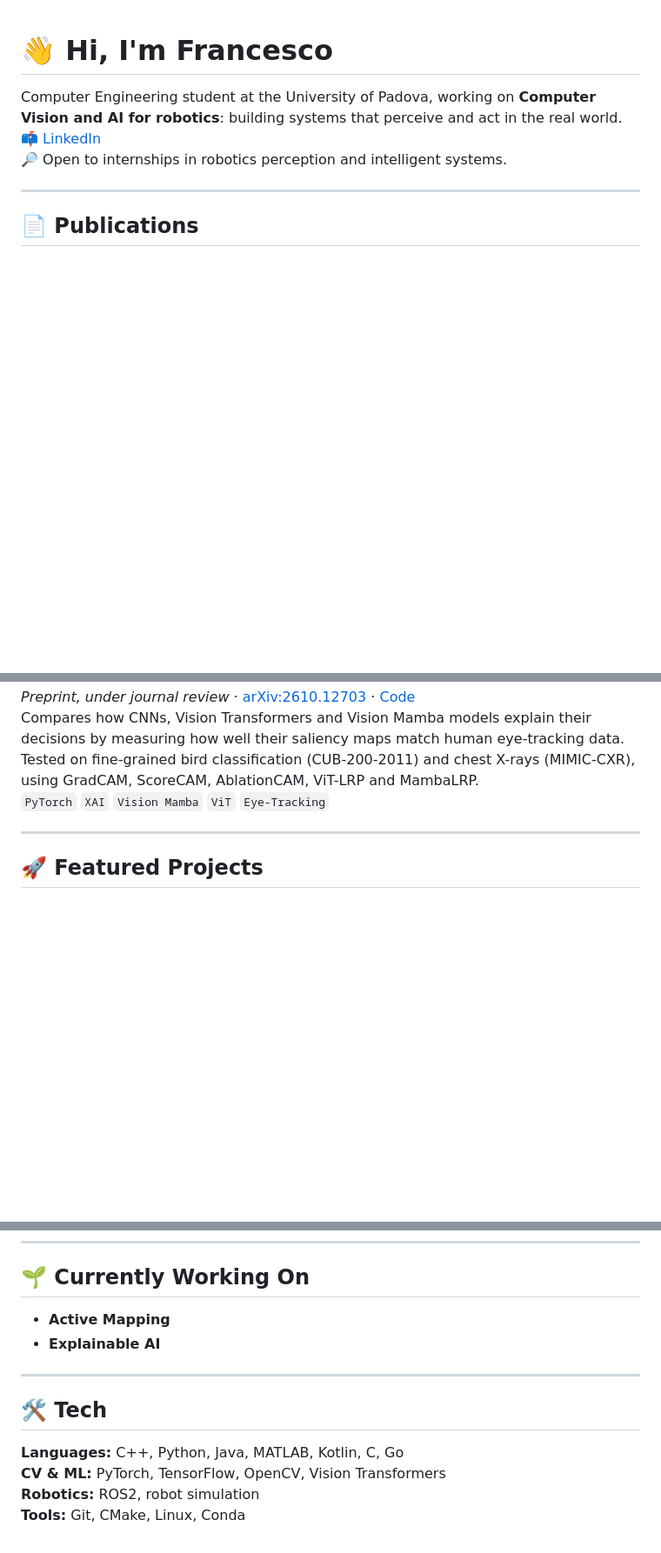
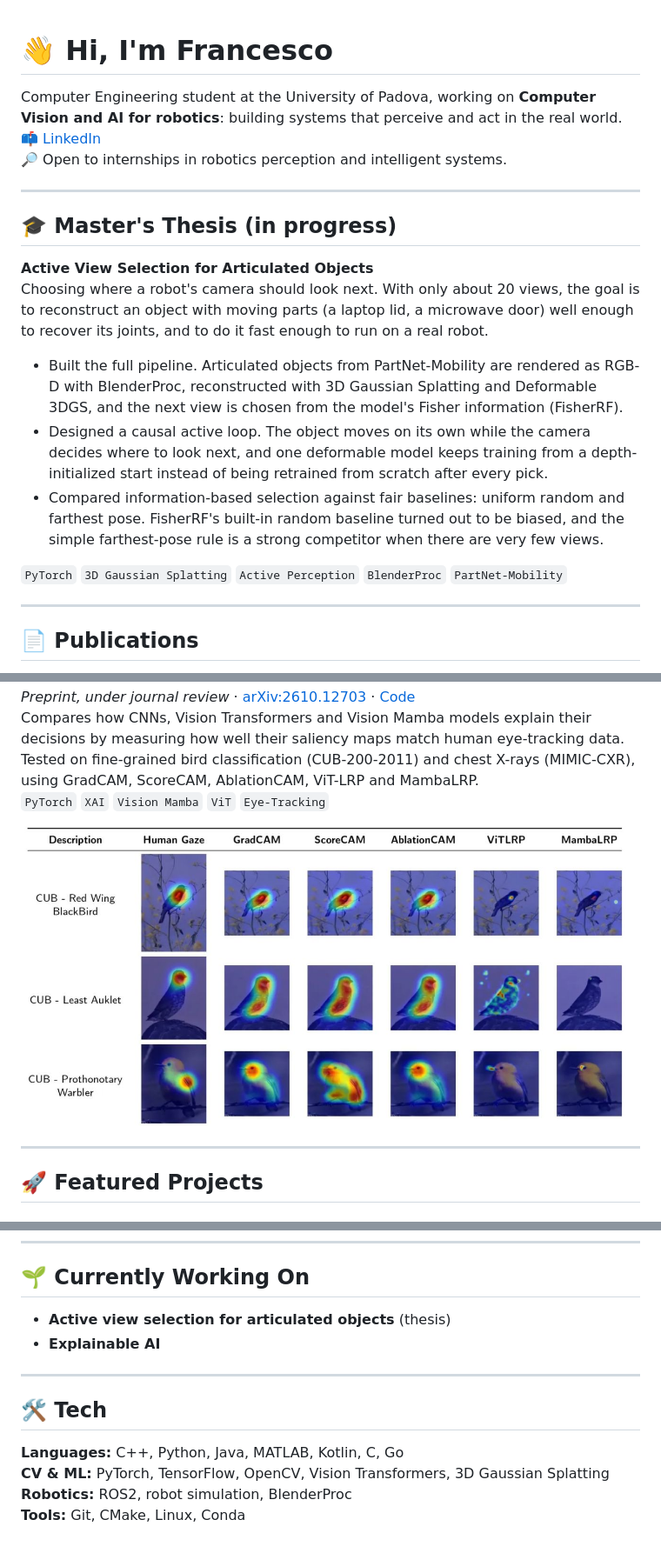
Before and after one commit to Roncooo/Roncooo, a Markdown page: README.md, 3 parts joined by grey strips. Shown at 87% size. Rendered like a GitHub page; pictures changed too: assets/xai_teaser.png (added); blank space fills up the shorter version.

Commit message:
Add thesis section and paper teaser figure

```diff
--- a/README.md
+++ b/README.md
@@ -3,6 +3,18 @@
 Computer Engineering student at the University of Padova, working on **Computer Vision and AI for robotics**: building systems that perceive and act in the real world.
 📫 [LinkedIn](https://www.linkedin.com/in/francesco-roncolato)
 🔎 Open to internships in robotics perception and intelligent systems.
+
+---
+
+## 🎓 Master's Thesis (in progress)
+
+**Active View Selection for Articulated Objects**
+Choosing where a robot's camera should look next. With only about 20 views, the goal is to reconstruct an object with moving parts (a laptop lid, a microwave door) well enough to recover its joints, and to do it fast enough to run on a real robot.
+- Built the full pipeline. Articulated objects from PartNet-Mobility are rendered as RGB-D with BlenderProc, reconstructed with 3D Gaussian Splatting and Deformable 3DGS, and the next view is chosen from the model's Fisher information (FisherRF).
+- Designed a causal active loop. The object moves on its own while the camera decides where to look next, and one deformable model keeps training from a depth-initialized start instead of being retrained from scratch after every pick.
+- Compared information-based selection against fair baselines: uniform random and farthest pose. FisherRF's built-in random baseline turned out to be biased, and the simple farthest-pose rule is a strong competitor when there are very few views.
+
+`PyTorch` `3D Gaussian Splatting` `Active Perception` `BlenderProc` `PartNet-Mobility`
 
 ---
 
@@ -13,6 +25,8 @@ M. Stefani, E. Parpaiola, M. Bino, G. Caregnato, **F. Roncolato**, D. Fusaro, L.
 *Preprint, under journal review* · [arXiv:2610.12703](https://arxiv.org/abs/2610.12703) · [Code](https://github.com/CaregnatoGianluca/VisionExplainability)
 Compares how CNNs, Vision Transformers and Vision Mamba models explain their decisions by measuring how well their saliency maps match human eye-tracking data. Tested on fine-grained bird classification (CUB-200-2011) and chest X-rays (MIMIC-CXR), using GradCAM, ScoreCAM, AblationCAM, ViT-LRP and MambaLRP.
 `PyTorch` `XAI` `Vision Mamba` `ViT` `Eye-Tracking`
+
+<img src="assets/xai_teaser.png" width="700" alt="Human gaze maps next to GradCAM, ScoreCAM, AblationCAM, ViT-LRP and MambaLRP saliency maps on three CUB-200 birds">
 
 ---
 
@@ -47,13 +61,13 @@ Accessible city guide for Padua, built to Android's inclusive-design guidelines.
 ---
 
 ## 🌱 Currently Working On
-- **Active Mapping**
+- **Active view selection for articulated objects** (thesis)
 - **Explainable AI**
 
 ---
 
 ## 🛠️ Tech
 **Languages:** C++, Python, Java, MATLAB, Kotlin, C, Go
-**CV & ML:** PyTorch, TensorFlow, OpenCV, Vision Transformers
-**Robotics:** ROS2, robot simulation
+**CV & ML:** PyTorch, TensorFlow, OpenCV, Vision Transformers, 3D Gaussian Splatting
+**Robotics:** ROS2, robot simulation, BlenderProc
 **Tools:** Git, CMake, Linux, Conda
```
